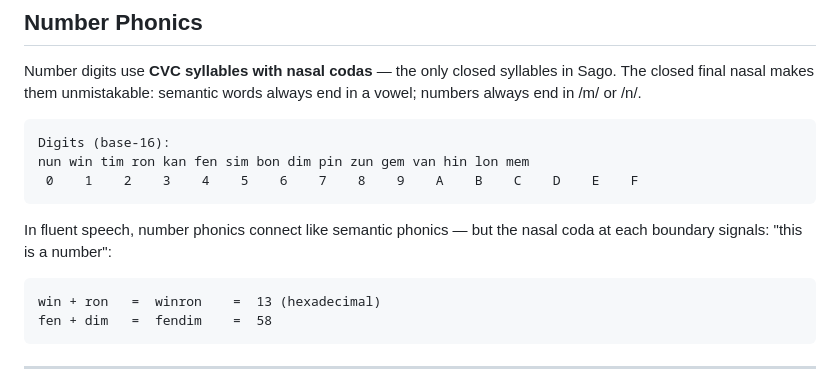
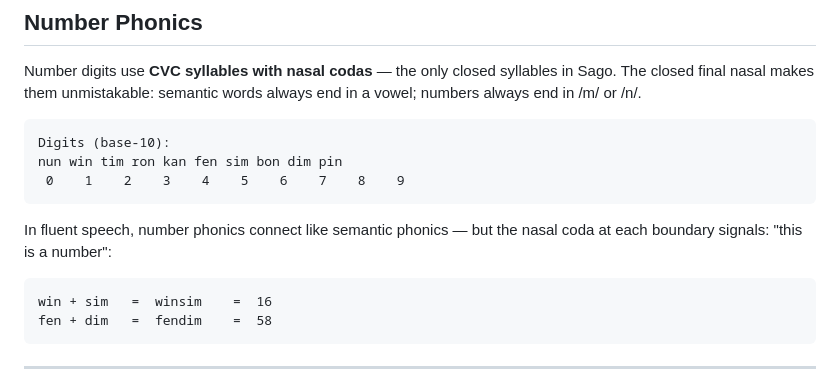
Before and after one commit to RyanFunk021/sago, a Markdown page: language/PHONOLOGY.md, the part around the change. Rendered like a GitHub page.

````diff
--- a/language/PHONOLOGY.md
+++ b/language/PHONOLOGY.md
@@ -179,15 +179,15 @@ The listener knows they are in name mode from the `we` opener. Inside, syllable-
 Number digits use **CVC syllables with nasal codas** — the only closed syllables in Sago. The closed final nasal makes them unmistakable: semantic words always end in a vowel; numbers always end in /m/ or /n/.
 
 ```
-Digits (base-16):
-nun win tim ron kan fen sim bon dim pin zun gem van hin lon mem
- 0    1    2    3    4    5    6    7    8    9    A    B    C    D    E    F
+Digits (base-10):
+nun win tim ron kan fen sim bon dim pin
+ 0    1    2    3    4    5    6    7    8    9
 ```
 
 In fluent speech, number phonics connect like semantic phonics — but the nasal coda at each boundary signals: "this is a number":
 
 ```
-win + ron   =  winron    =  13 (hexadecimal)
+win + sim   =  winsim    =  16
 fen + dim   =  fendim    =  58
 ```
 
````
Also changed, not shown: language/PHONICS.md (+17 -15 lines).
